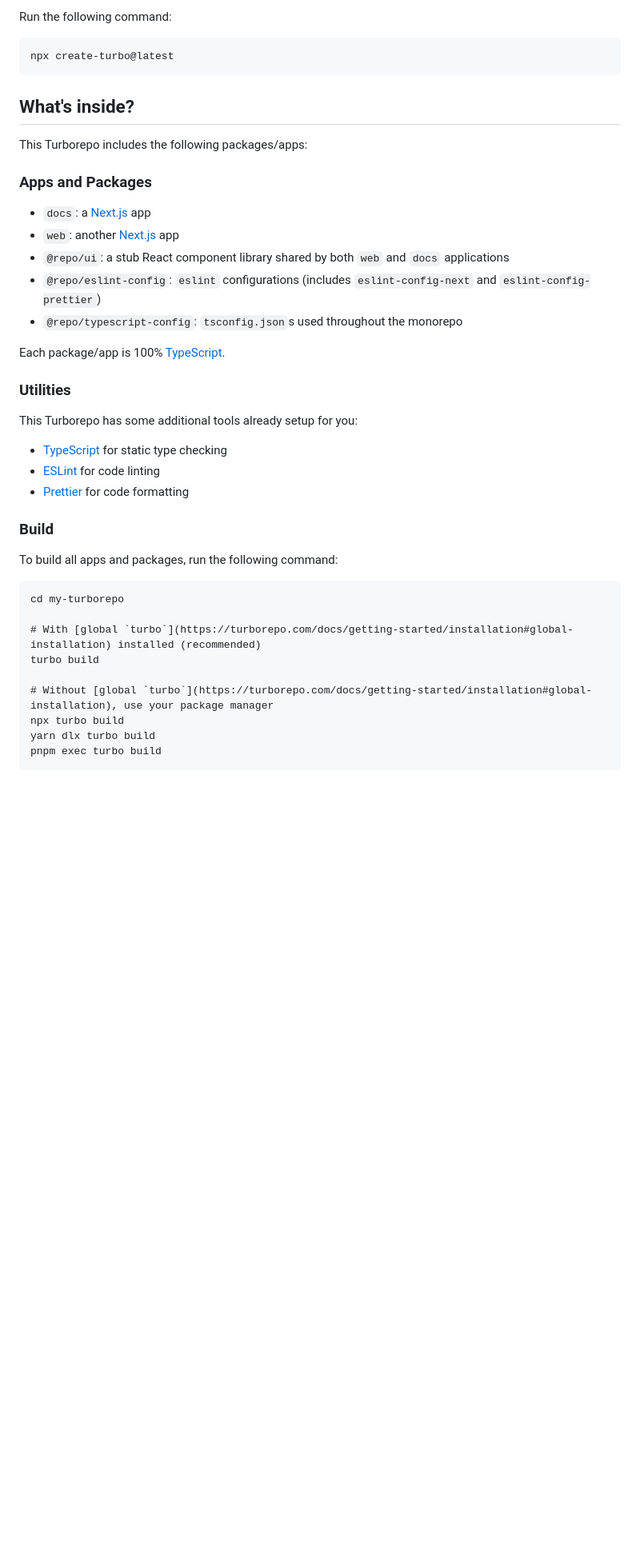
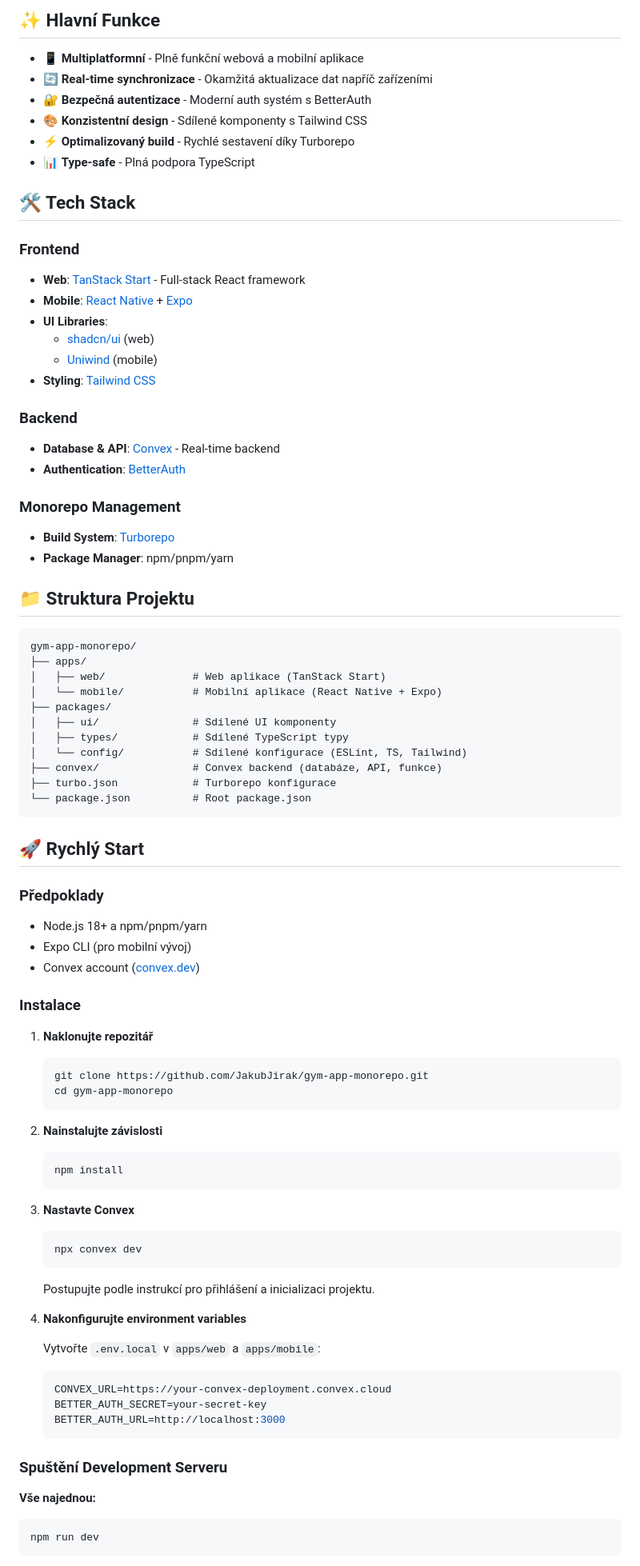
Before and after one commit to JakubJirak/gym-app-monorepo, a Markdown page: README.md, the part around one of its changes. Shown at 80% size. Rendered like a GitHub page; blank space fills up the shorter version.

Commit message:
Revise README for Gym Tracker Monorepo
Updated README to reflect new project name and features.

````diff
--- a/README.md
+++ b/README.md
@@ -6,45 +8,87 @@ This Turborepo starter is maintained by the Turborepo core team.
 
-Run the following command:
+## ✨ Hlavní Funkce
 
-```sh
-npx create-turbo@latest
+- 📱 **Multiplatformní** - Plně funkční webová a mobilní aplikace
+- 🔄 **Real-time synchronizace** - Okamžitá aktualizace dat napříč zařízeními
+- 🔐 **Bezpečná autentizace** - Moderní auth systém s BetterAuth
+- 🎨 **Konzistentní design** - Sdílené komponenty s Tailwind CSS
+- ⚡ **Optimalizovaný build** - Rychlé sestavení díky Turborepo
+- 📊 **Type-safe** - Plná podpora TypeScript
+
+## 🛠️ Tech Stack
+
+### Frontend
+- **Web**:  [TanStack Start](https://tanstack.com/start) - Full-stack React framework
+- **Mobile**:  [React Native](https://reactnative.dev/) + [Expo](https://expo.dev/)
+- **UI Libraries**:
+  - [shadcn/ui](https://ui.shadcn.com/) (web)
+  - [Uniwind](https://uniwind.dev/) (mobile)
+- **Styling**: [Tailwind CSS](https://tailwindcss.com/)
+
+### Backend
+- **Database & API**: [Convex](https://convex.dev/) - Real-time backend
+- **Authentication**: [BetterAuth](https://www.better-auth.com/)
+
+### Monorepo Management
+- **Build System**: [Turborepo](https://turbo.build/repo)
+- **Package Manager**: npm/pnpm/yarn
+
+## 📁 Struktura Projektu
+
+```
+gym-app-monorepo/
+├── apps/
+│   ├── web/              # Web aplikace (TanStack Start)
+│   └── mobile/           # Mobilní aplikace (React Native + Expo)
+├── packages/
+│   ├── ui/               # Sdílené UI komponenty
+│   ├── types/            # Sdílené TypeScript typy
+│   └── config/           # Sdílené konfigurace (ESLint, TS, Tailwind)
+├── convex/               # Convex backend (databáze, API, funkce)
+├── turbo.json            # Turborepo konfigurace
+└── package.json          # Root package.json
 ```
 
-## What's inside?
+## 🚀 Rychlý Start
 
-This Turborepo includes the following packages/apps:
+### Předpoklady
 
-### Apps and Packages
+- Node.js 18+ a npm/pnpm/yarn
+- Expo CLI (pro mobilní vývoj)
+- Convex account ([convex.dev](https://convex.dev))
 
-- `docs`: a [Next.js](https://nextjs.org/) app
-- `web`: another [Next.js](https://nextjs.org/) app
-- `@repo/ui`: a stub React component library shared by both `web` and `docs` applications
-- `@repo/eslint-config`: `eslint` configurations (includes `eslint-config-next` and `eslint-config-prettier`)
-- `@repo/typescript-config`: `tsconfig.json`s used throughout the monorepo
+### Instalace
 
-Each package/app is 100% [TypeScript](https://www.typescriptlang.org/).
+1. **Naklonujte repozitář**
+   ```bash
+   git clone https://github.com/JakubJirak/gym-app-monorepo.git
+   cd gym-app-monorepo
+   ```
 
-### Utilities
+2. **Nainstalujte závislosti**
+   ```bash
+   npm install
+   ```
 
-This Turborepo has some additional tools already setup for you:
+3. **Nastavte Convex**
+   ```bash
+   npx convex dev
+   ```
+   Postupujte podle instrukcí pro přihlášení a inicializaci projektu.
 
-- [TypeScript](https://www.typescriptlang.org/) for static type checking
-- [ESLint](https://eslint.org/) for code linting
-- [Prettier](https://prettier.io) for code formatting
+4. **Nakonfigurujte environment variables**
 
-### Build
+   Vytvořte `.env.local` v `apps/web` a `apps/mobile`:
+   ```env
+   CONVEX_URL=https://your-convex-deployment.convex.cloud
+   BETTER_AUTH_SECRET=your-secret-key
+   BETTER_AUTH_URL=http://localhost:3000
+   ```
 
-To build all apps and packages, run the following command:
+### Spuštění Development Serveru
 
-```
-cd my-turborepo
-
-# With [global `turbo`](https://turborepo.com/docs/getting-started/installation#global-installation) installed (recommended)
-turbo build
-
-# Without [global `turbo`](https://turborepo.com/docs/getting-started/installation#global-installation), use your package manager
-npx turbo build
-yarn dlx turbo build
-pnpm exec turbo build
+**Vše najednou:**
+```bash
+npm run dev
 ```
 
````
Also changed, not shown: other parts of README.md (+159 -73 lines).
